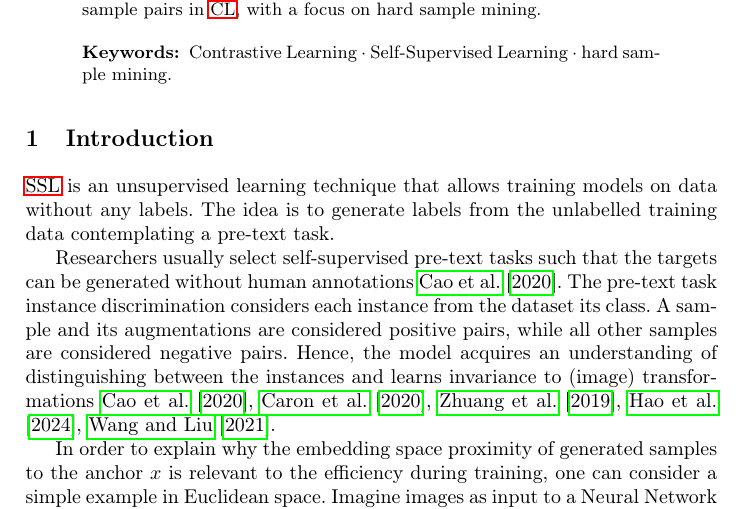
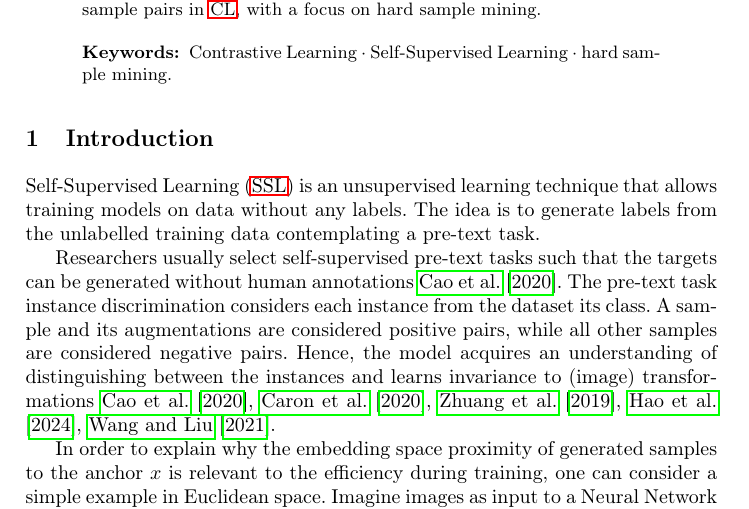
Before and after one commit to KlaraGtknst/master-seminar-ies, a LaTeX thesis (main.tex, which reads sections/introduction/SSL.tex): part of page 1 of 25, cut so that both start at the same text. Compiled offline with pdfLaTeX.

Commit message:
feat: long def of Acronym in intro

```diff
--- a/sections/introduction/SSL.tex
+++ b/sections/introduction/SSL.tex
@@ -1,2 +1,2 @@
-\ac{ssl} is an unsupervised learning technique that allows training models on data without any labels.
+\acf{ssl} is an unsupervised learning technique that allows training models on data without any labels.
 The idea is to generate labels from the unlabelled training data contemplating a pre-text task.
```
